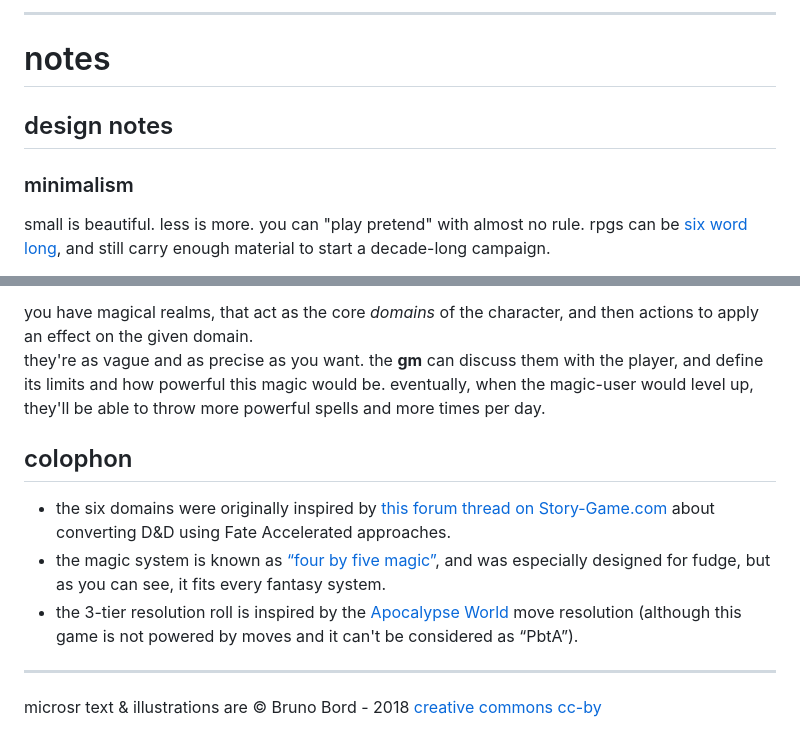
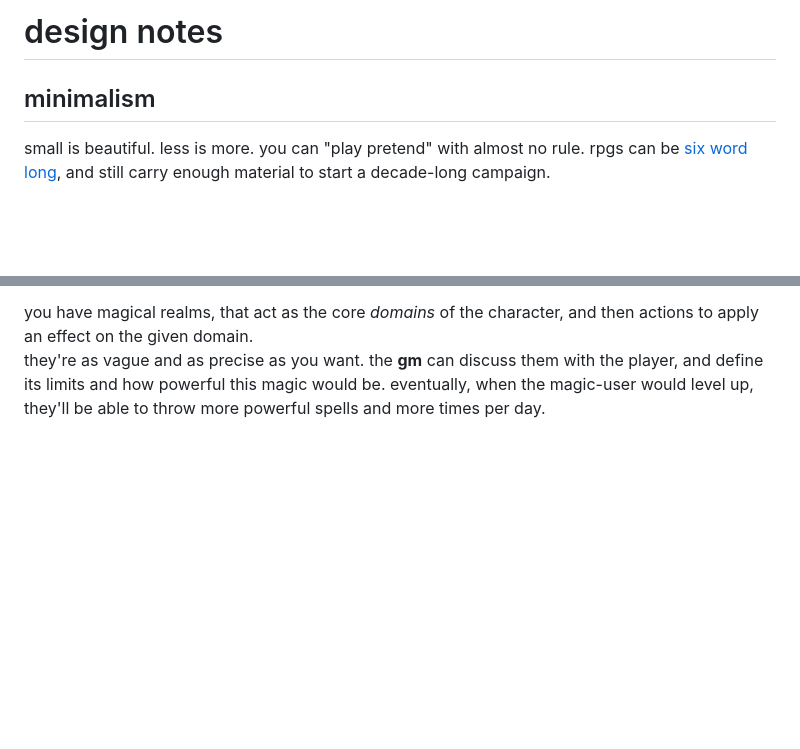
Before and after one commit to brunobord/microsr, a Markdown page: src/notes/index.md, 2 parts joined by grey strips. Rendered like a GitHub page; blank space fills up the shorter version.

Commit message:
[nav] changed the navigation & site organization
there are 3 different pages now: the homepage, the game rules and the design notes.

```diff
--- a/footer.md
+++ b/src/notes/index.md
@@ -1,10 +1,6 @@
-----
+# design notes
 
-# notes
-
-## design notes
-
-### minimalism
+## minimalism
 
 small is beautiful. less is more. you can "play pretend" with almost no rule. rpgs can be [six word long](https://brunobord.github.io/micro-rpg-catalog/six-word-rpg.html), and still carry enough material to start a decade-long campaign.
 
@@ -73,14 +68,3 @@ this [“four by five magic”](http://www.panix.com/~sos/rpg/4by5.html) is, in
 
 you have magical realms, that act as the core *domains* of the character, and then actions to apply an effect on the given domain.
 they're as vague and as precise as you want. the **gm** can discuss them with the player, and define its limits and how powerful this magic would be. eventually, when the magic-user would level up, they'll be able to throw more powerful spells and more times per day.
-
-## colophon
-
-* the six domains were originally inspired by [this forum thread on Story-Game.com](http://www.story-games.com/forums/discussion/21359/lite-rpgs-to-run-a-d-d-like-game-session) about converting D&D using Fate Accelerated approaches.
-* the magic system is known as [“four by five magic”](http://www.panix.com/~sos/rpg/4by5.html), and was especially designed for fudge, but as you can see, it fits every fantasy system.
-* the 3-tier resolution roll is inspired by the [Apocalypse World](http://apocalypse-world.com/) move resolution (although this game is not powered by moves and it can't be considered as “PbtA”).
-
-----
-
-microsr text & illustrations are &copy; Bruno Bord - 2018
-[creative commons cc-by](https://creativecommons.org/licenses/by/4.0/)
```
Also changed, not shown: other parts of src/notes/index.md (+4 -5 lines), changelog.md (+1 -0 lines), src/_footer.md (added, +4 -0 lines), src/game/index.md (renamed from microsr.md, +1 -1 lines), src/index.md (added, +16 -0 lines), src/notes/colophon.md (added, +5 -0 lines), src/img/microknight.png (added), 4 other files.
